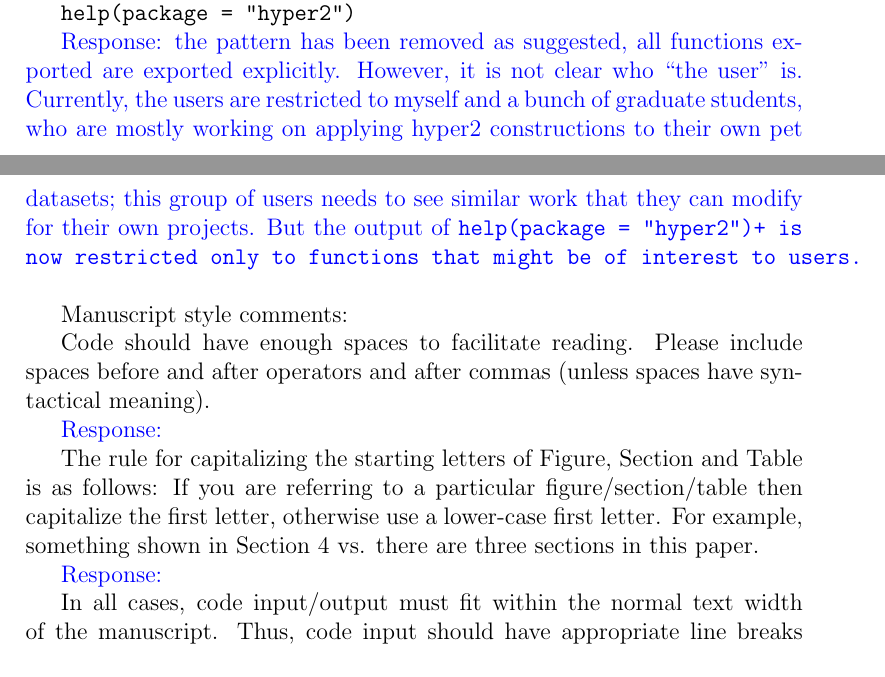
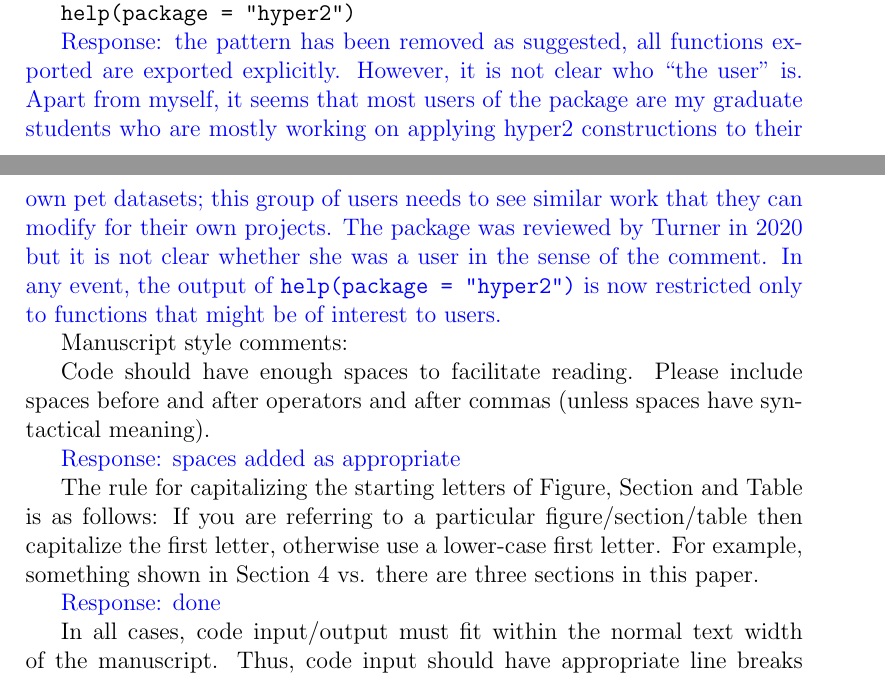
Before and after one commit to RobinHankin/hyper2, a LaTeX document (inst/jss_4382.tex): two parts of pages 2 and 3 of 3, joined at a grey line, cut so that both start at the same text. Compiled offline with pdfLaTeX.

Commit message:
issue #159 issue #160 issue #161

```diff
--- a/inst/jss_4382.tex
+++ b/inst/jss_4382.tex
@@ -96,13 +96,15 @@ the output of
 
 \textcolor{blue}{Response: the pattern has been removed as suggested,
   all functions exported are exported explicitly.  However, it is not
-  clear who ``the user" is.  Currently, the users are restricted to
-  myself and a bunch of graduate students, who are mostly working on
-  applying hyper2 constructions to their own pet datasets; this group
-  of users needs to see similar work that they can modify for their
-  own projects.  But the output of \verb+help(package = "hyper2")+ is
-  now restricted only to functions that might be of interest to users.
-  }
+  clear who ``the user" is.  Apart from myself, it seems that most
+  users of the package are my graduate students who are mostly working
+  on applying hyper2 constructions to their own pet datasets; this
+  group of users needs to see similar work that they can modify for
+  their own projects.  The package was reviewed by Turner in 2020 but
+  it is not clear whether she was a user in the sense of the
+  comment. In any event, the output of {\tt help(package = "hyper2")}
+  is now restricted only to functions that might be of interest to
+  users.  }
 
 Manuscript style comments:
 
@@ -110,7 +112,7 @@ Code should have enough spaces to facilitate reading.  Please include
 spaces before and after operators and after commas (unless spaces have
 syntactical meaning).
 
-\textcolor{blue}{Response:}
+\textcolor{blue}{Response: spaces added as appropriate}
 
 The rule for capitalizing the starting letters of Figure, Section and
 Table is as follows: If you are referring to a particular
@@ -118,7 +120,7 @@ figure/section/table then capitalize the first letter, otherwise use a
 lower-case first letter. For example, something shown in Section 4
 vs. there are three sections in this paper.
 
-\textcolor{blue}{Response:}
+\textcolor{blue}{Response: done}
 
 In all cases, code input/output must fit within the normal text
 width of the manuscript.  Thus, code input should have appropriate
```
